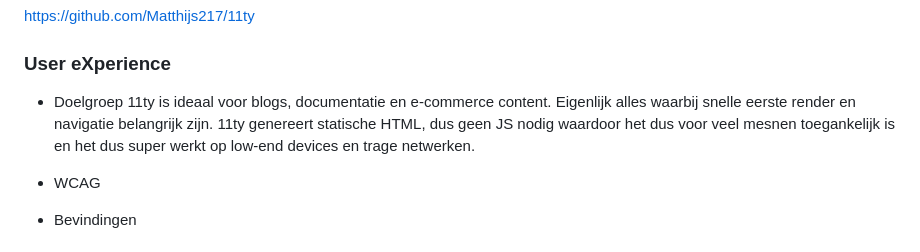
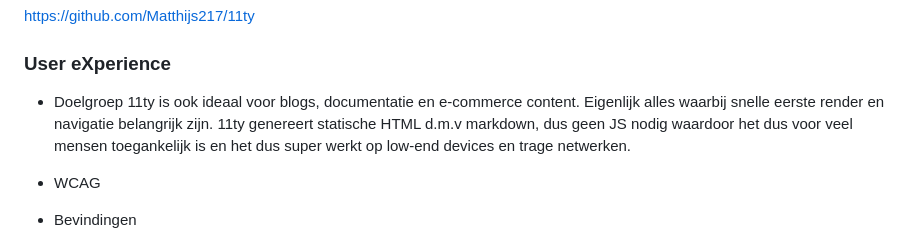
Before and after one commit to Matthijs217/frameworks-ontdekken, a Markdown page: README.md, the part around the change. Drawn GitHub-style.

Commit message:
Fix typo and clarify markdown usage in README

```diff
--- a/README.md
+++ b/README.md
@@ -5,7 +5,7 @@ https://github.com/Matthijs217/11ty
 
 ### User eXperience
 - Doelgroep <!-- Wie zijn de gebruikers, wat voor apparaten, snel internet of niet? Daarna -> wat voor type site deze stack genereert (bijv zwaar op 3d animatie of veel javascript?)  -->
-  11ty is ideaal voor blogs, documentatie en e-commerce content. Eigenlijk alles waarbij snelle eerste render en navigatie belangrijk zijn. 11ty genereert statische HTML, dus geen JS nodig waardoor het dus voor veel mesnen toegankelijk is en het dus super werkt op low-end devices en trage netwerken.
+  11ty is ook ideaal voor blogs, documentatie en e-commerce content. Eigenlijk alles waarbij snelle eerste render en navigatie belangrijk zijn. 11ty genereert statische HTML d.m.v markdown, dus geen JS nodig waardoor het dus voor veel mensen toegankelijk is en het dus super werkt op low-end devices en trage netwerken.
 
 - WCAG <!-- WCAG test, device gewoon alles.  -->
 
```
